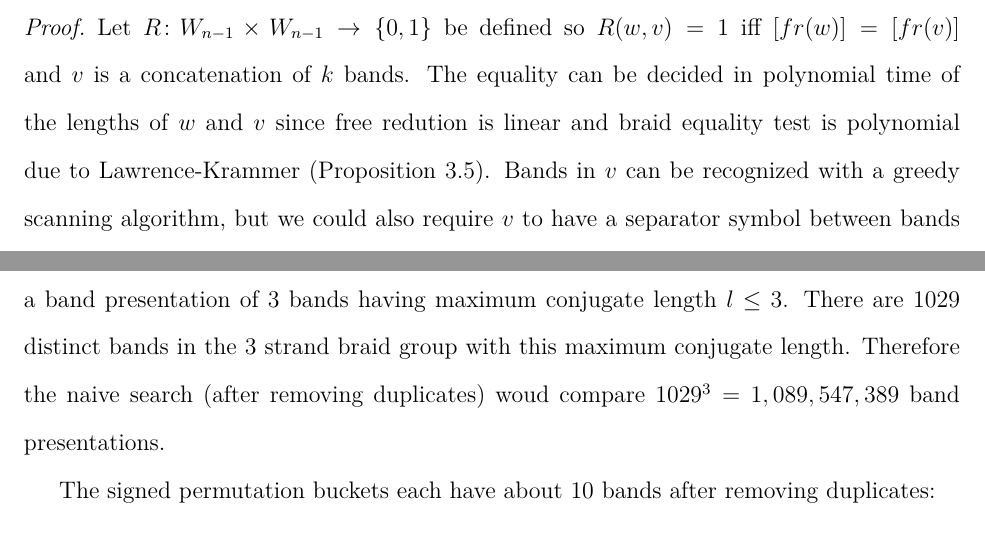
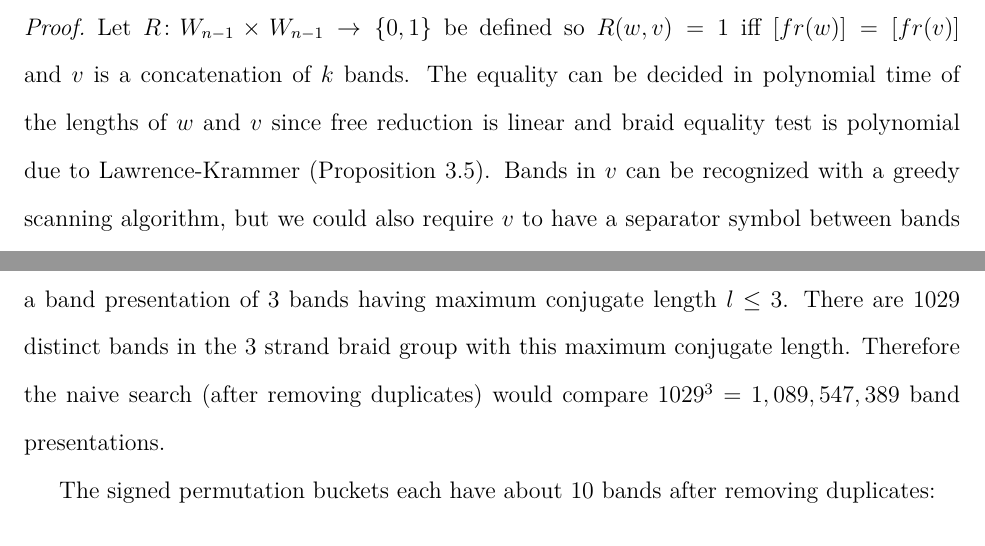
Before and after one commit to justinmeiners/braid-rank-thesis, a LaTeX thesis (paper/thesis.tex): two parts of pages 53 and 64 of 78, joined at a grey line, cut so that both start at the same text. Compiled offline with pdfLaTeX.

Commit message:
additional typos

```diff
--- a/paper/thesis.tex
+++ b/paper/thesis.tex
@@ -2499,7 +2499,7 @@ If the bounds $f$ from this corollary turn out to reasonably optimistic we can c
     Let $R \colon W_{n-1} \times W_{n-1} \rightarrow \{ 0, 1\}$ be defined
     so  $R(w, v) = 1$ iff $[fr(w)] = [fr(v)]$ and $v$ is a concatenation of $k$ bands.
     The equality can be decided in polynomial time of the lengths of $w$ and $v$
-    since free redution is linear and
+    since free reduction is linear and
     braid equality test is polynomial due to Lawrence-Krammer (Proposition \ref{prop:lk-runtime}).
     Bands in $v$ can be recognized
     with a greedy scanning algorithm, but we could also require $v$ to
@@ -3037,7 +3037,7 @@ Using our bounding methods we conclude that $1 \leq rk(x) \leq 5$.
 We suspect there is a band presentation of $3$ bands having maximum conjugate length $l \leq 3$.
 There are $1029$  distinct bands in the $3$ strand braid group with this maximum conjugate length.
 Therefore the naive search (after removing duplicates)
-woud compare $1029^{3} = 1,089,547,389$ band presentations.
+would compare $1029^{3} = 1,089,547,389$ band presentations.
 
 The signed permutation buckets each have about 10 bands after removing duplicates:
 \begin{itemize}
```
Also changed, not shown: paper/thesis.pdf, paper/thesis.tex (2 more changed lines).
